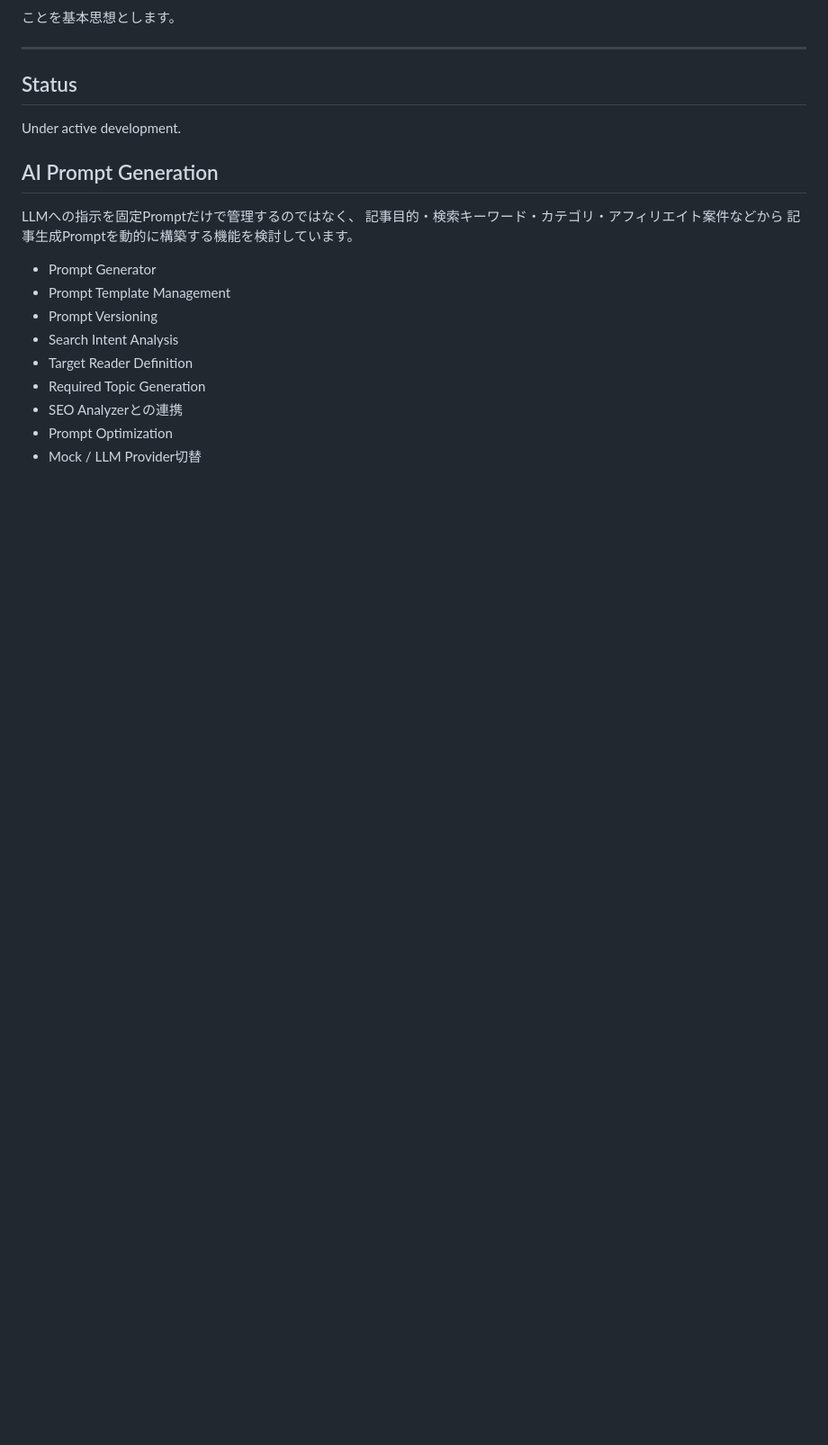
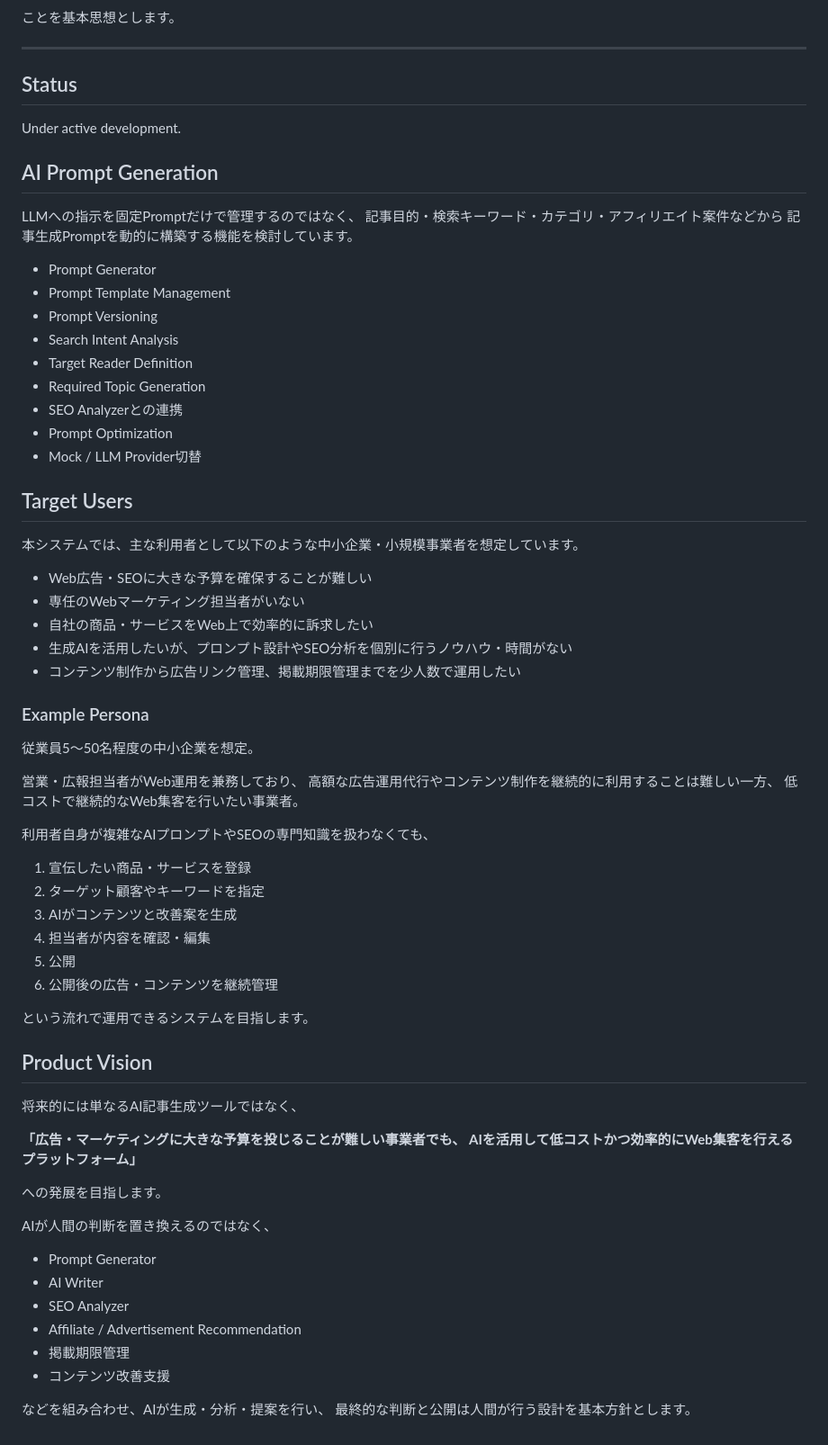
Before and after one commit to hironorikamiyama/ai-affiliate-blog, a Markdown page: README.md, the part around the change. Shown at 90% size. GitHub-like rendering; blank space fills up the shorter version.

Commit message:
Enhance README with target users and product vision
Added target user description and product vision to README.

```diff
--- a/README.md
+++ b/README.md
@@ -338,3 +338,53 @@ LLMへの指示を固定Promptだけで管理するのではなく、
 - SEO Analyzerとの連携
 - Prompt Optimization
 - Mock / LLM Provider切替
+
+## Target Users
+
+本システムでは、主な利用者として以下のような中小企業・小規模事業者を想定しています。
+
+- Web広告・SEOに大きな予算を確保することが難しい
+- 専任のWebマーケティング担当者がいない
+- 自社の商品・サービスをWeb上で効率的に訴求したい
+- 生成AIを活用したいが、プロンプト設計やSEO分析を個別に行うノウハウ・時間がない
+- コンテンツ制作から広告リンク管理、掲載期限管理までを少人数で運用したい
+
+### Example Persona
+
+従業員5〜50名程度の中小企業を想定。
+
+営業・広報担当者がWeb運用を兼務しており、
+高額な広告運用代行やコンテンツ制作を継続的に利用することは難しい一方、
+低コストで継続的なWeb集客を行いたい事業者。
+
+利用者自身が複雑なAIプロンプトやSEOの専門知識を扱わなくても、
+
+1. 宣伝したい商品・サービスを登録
+2. ターゲット顧客やキーワードを指定
+3. AIがコンテンツと改善案を生成
+4. 担当者が内容を確認・編集
+5. 公開
+6. 公開後の広告・コンテンツを継続管理
+
+という流れで運用できるシステムを目指します。
+
+## Product Vision
+
+将来的には単なるAI記事生成ツールではなく、
+
+**「広告・マーケティングに大きな予算を投じることが難しい事業者でも、
+AIを活用して低コストかつ効率的にWeb集客を行えるプラットフォーム」**
+
+への発展を目指します。
+
+AIが人間の判断を置き換えるのではなく、
+
+- Prompt Generator
+- AI Writer
+- SEO Analyzer
+- Affiliate / Advertisement Recommendation
+- 掲載期限管理
+- コンテンツ改善支援
+
+などを組み合わせ、AIが生成・分析・提案を行い、
+最終的な判断と公開は人間が行う設計を基本方針とします。
```
